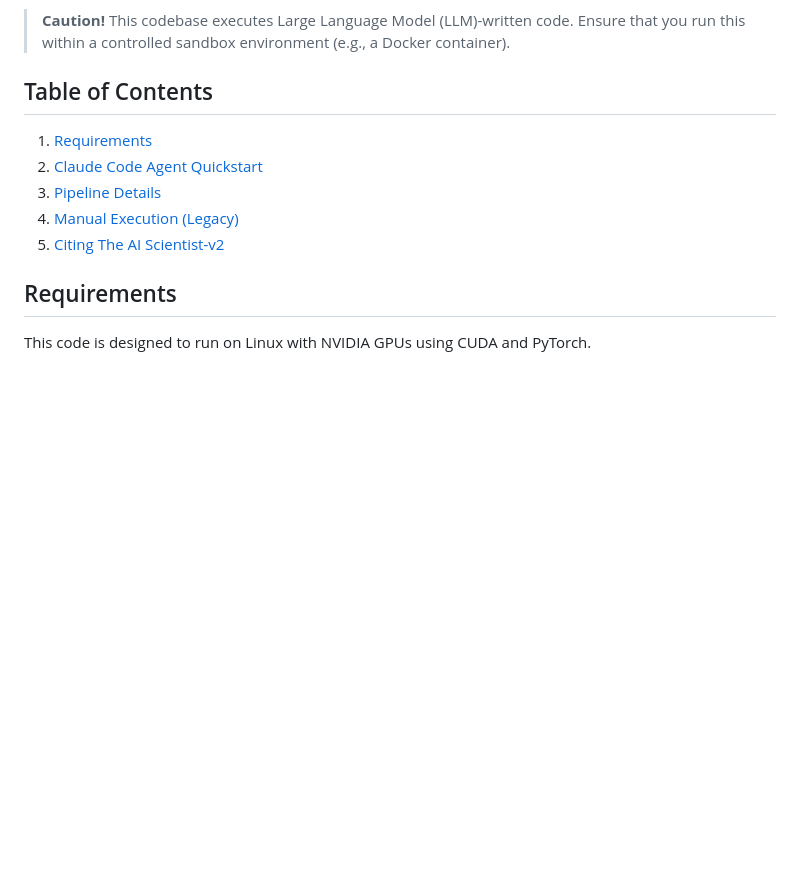
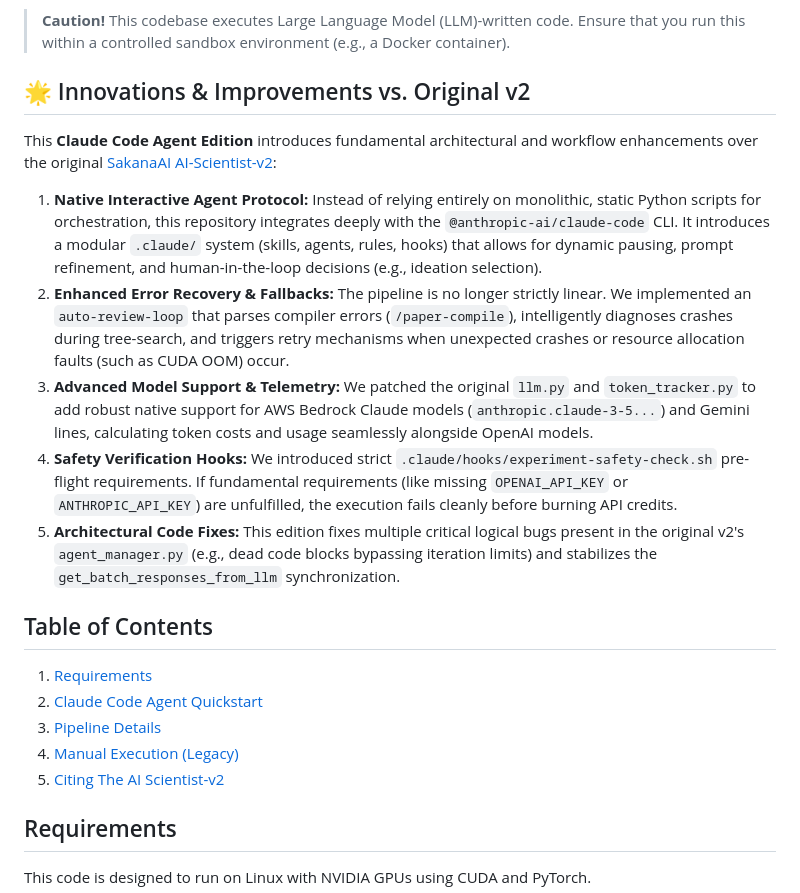
Before and after one commit to DavidLongbottom/ai_scientist_agent, a Markdown page: README.md, the part around the change. GitHub-like rendering; blank space fills up the shorter version.

Commit message:
Highlight innovations over original AI-Scientist-v2 project

```diff
--- a/README.md
+++ b/README.md
@@ -14,6 +14,16 @@ While the original v2 relied on static python scripts for orchestration, **this
 
 > **Caution!**
 > This codebase executes Large Language Model (LLM)-written code. Ensure that you run this within a controlled sandbox environment (e.g., a Docker container).
+
+## 🌟 Innovations & Improvements vs. Original v2
+
+This **Claude Code Agent Edition** introduces fundamental architectural and workflow enhancements over the original [SakanaAI AI-Scientist-v2](https://github.com/SakanaAI/AI-Scientist-ICLR2025-Workshop-Experiment):
+
+1. **Native Interactive Agent Protocol:** Instead of relying entirely on monolithic, static Python scripts for orchestration, this repository integrates deeply with the `@anthropic-ai/claude-code` CLI. It introduces a modular `.claude/` system (skills, agents, rules, hooks) that allows for dynamic pausing, prompt refinement, and human-in-the-loop decisions (e.g., ideation selection).
+2. **Enhanced Error Recovery & Fallbacks:** The pipeline is no longer strictly linear. We implemented an `auto-review-loop` that parses compiler errors (`/paper-compile`), intelligently diagnoses crashes during tree-search, and triggers retry mechanisms when unexpected crashes or resource allocation faults (such as CUDA OOM) occur.
+3. **Advanced Model Support & Telemetry:** We patched the original `llm.py` and `token_tracker.py` to add robust native support for AWS Bedrock Claude models (`anthropic.claude-3-5...`) and Gemini lines, calculating token costs and usage seamlessly alongside OpenAI models.
+4. **Safety Verification Hooks:** We introduced strict `.claude/hooks/experiment-safety-check.sh` pre-flight requirements. If fundamental requirements (like missing `OPENAI_API_KEY` or `ANTHROPIC_API_KEY`) are unfulfilled, the execution fails cleanly before burning API credits.
+5. **Architectural Code Fixes:** This edition fixes multiple critical logical bugs present in the original v2's `agent_manager.py` (e.g., dead code blocks bypassing iteration limits) and stabilizes the `get_batch_responses_from_llm` synchronization.
 
 ## Table of Contents
 
```
